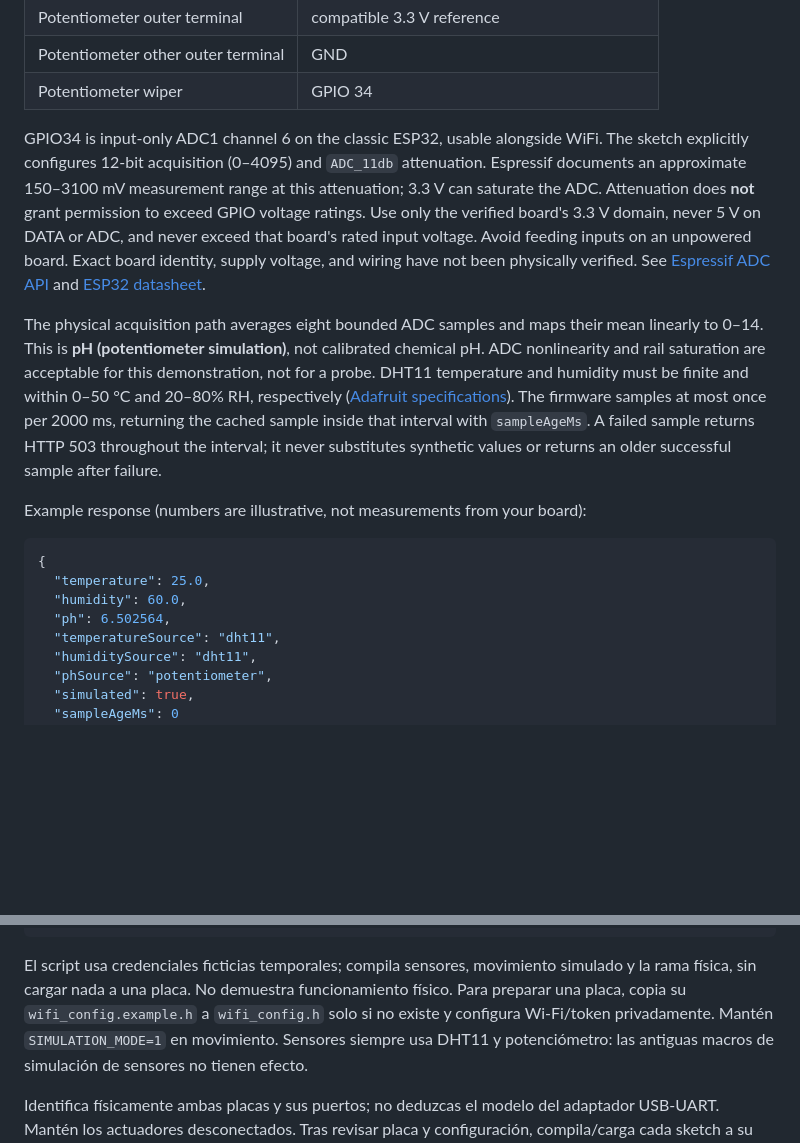
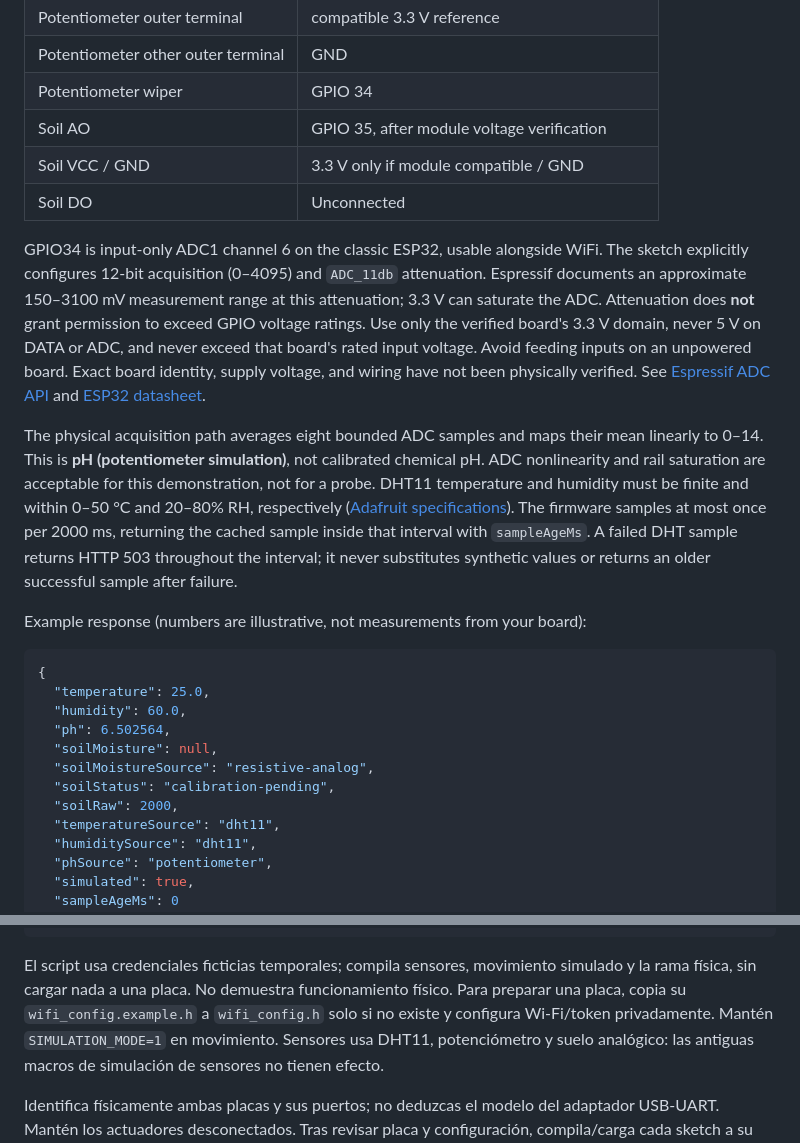
Before and after one commit to leonardolandeo-a11y/PlantClassifier, a Markdown page: docs/SETUP.md, 2 parts joined by grey strips. Drawn GitHub-style; blank space fills up the shorter version.

```diff
--- a/docs/SETUP.md
+++ b/docs/SETUP.md
@@ -78,6 +78,9 @@ Other ESP32 families deliberately fail the compile-time target guard.
 | Potentiometer outer terminal | compatible 3.3 V reference |
 | Potentiometer other outer terminal | GND |
 | Potentiometer wiper | GPIO 34 |
+| Soil AO | GPIO 35, after module voltage verification |
+| Soil VCC / GND | 3.3 V only if module compatible / GND |
+| Soil DO | Unconnected |
 
 GPIO34 is input-only ADC1 channel 6 on the classic ESP32, usable alongside WiFi.
 The sketch explicitly configures 12-bit acquisition (0–4095) and `ADC_11db` attenuation.
@@ -95,7 +98,7 @@ ADC nonlinearity and rail saturation are acceptable for this demonstration, not
 DHT11 temperature and humidity must be finite and within 0–50 °C and 20–80% RH,
 respectively ([Adafruit specifications](https://www.adafruit.com/product/386)).
 The firmware samples at most once per 2000 ms, returning the cached sample inside that
-interval with `sampleAgeMs`. A failed sample returns HTTP 503 throughout the interval;
+interval with `sampleAgeMs`. A failed DHT sample returns HTTP 503 throughout the interval;
 it never substitutes synthetic values or returns an older successful sample after failure.
 
 Example response (numbers are illustrative, not measurements from your board):
@@ -105,6 +108,10 @@ Example response (numbers are illustrative, not measurements from your board):
   "temperature": 25.0,
   "humidity": 60.0,
   "ph": 6.502564,
+  "soilMoisture": null,
+  "soilMoistureSource": "resistive-analog",
+  "soilStatus": "calibration-pending",
+  "soilRaw": 2000,
   "temperatureSource": "dht11",
   "humiditySource": "dht11",
   "phSource": "potentiometer",
@@ -131,7 +138,7 @@ scripts/compile-firmware.sh
 El script usa credenciales ficticias temporales; compila sensores, movimiento simulado y
 la rama física, sin cargar nada a una placa. No demuestra funcionamiento físico.
 Para preparar una placa, copia su `wifi_config.example.h` a `wifi_config.h` solo si
-no existe y configura Wi-Fi/token privadamente. Mantén `SIMULATION_MODE=1` en movimiento. Sensores siempre usa DHT11 y potenciómetro:
+no existe y configura Wi-Fi/token privadamente. Mantén `SIMULATION_MODE=1` en movimiento. Sensores usa DHT11, potenciómetro y suelo analógico:
 las antiguas macros de simulación de sensores no tienen efecto.
 
 Identifica físicamente ambas placas y sus puertos; no deduzcas el modelo del adaptador
```
Also changed, not shown: other parts of docs/SETUP.md (+71 -0 lines), README.md (+11 -3 lines).
